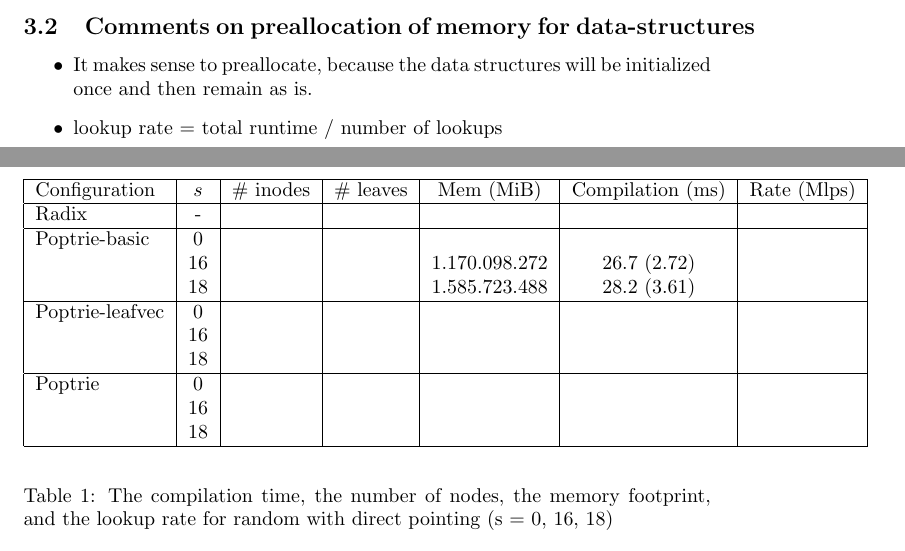
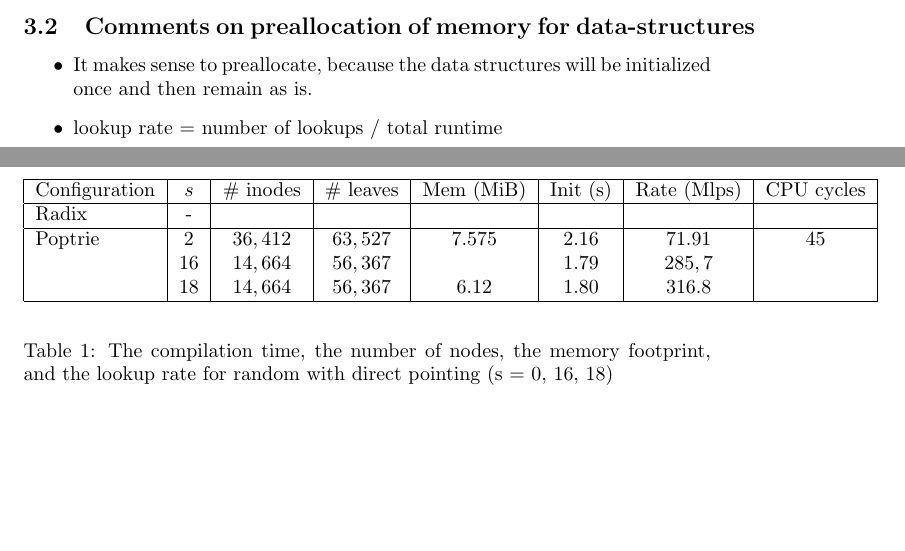
Before and after one commit to vasilisge0/poptrie_project, a LaTeX document (documentation/main.tex): two parts of pages 2 and 3 of 3, joined at a grey line, cut so that both start at the same text, the shorter picture padded with empty space. Compiled offline with pdfLaTeX.

Commit message:
Updates documentation.

```diff
--- a/documentation/main.tex
+++ b/documentation/main.tex
@@ -84,7 +84,7 @@ Take the following traffic patterns into consideration:
 \begin{itemize}
     \item It makes sense to preallocate, because the data
     structures will be initialized once and then remain as is.
-    \item lookup rate = total runtime / number of lookups
+    \item lookup rate = number of lookups / total runtime
 \end{itemize}
 
 \newpage
@@ -92,23 +92,24 @@ Take the following traffic patterns into consideration:
 
 \begin{table}
     \begin{center}
-        \begin{tabular}{|l|c|c|c|c|c|c|}
+        \begin{tabular}{|l|c|c|c|c|c|c|c|}
             \hline
-            Configuration   & $s$ & \# inodes & \# leaves & Mem (MiB) & Compilation (ms) & Rate (Mlps) \\
+            Configuration   & $s$ & \# inodes & \# leaves & Mem (MiB) & Init (s) & Rate (Mlps) & CPU cycles \\
             \hline
-            Radix           & -   & &  & & & \\
+            Radix           & -   & &  & & & & \\
+            % \hline
+            % Poptrie-basic   & $0$  & & & & & & \\
+                            % & $16$ & & & & & & \\
+                            % & $18$ & & & & & & \\
+            % \hline
+            % Poptrie-leafvec & $0$ & & & & & & \\
+                            % & $16$ & & & & & & \\
+                            % & $18$ & & & & & & \\
+                            % 124575
             \hline
-            Poptrie-basic   & $0$ & & &  & & \\
-                            & $16$ & & & $1.170.098.272$ & 26.7 (2.72) & \\
-                            & $18$ & & & $1.585.723.488$ & 28.2 (3.61) & \\
-            \hline
-            Poptrie-leafvec & $0$ & & & & & \\
-                            & $16$ & & & & & \\
-                            & $18$ & & & & & \\
-            \hline
-            Poptrie         & $0$  & & & & & \\
-                            & $16$ & & & & & \\
-                            & $18$ & & & & & \\
+            Poptrie         & $2$ & $36,412$ & $63,527$ & $7.575$ & $2.16$ & $71.91$ & $45$ \\
+                            & $16$ & $14,664$ & $56,367$ &  & $1.79$ & $285,7$ & \\
+                            & $18$ & $14,664$ & $56,367$ & $6.12$ & $1.80$ & $316.8$ & \\
             \hline
         \end{tabular}
     \end{center}
```
Also changed, not shown: documentation/main.pdf, documentation/main.tex (35 more changed lines).
